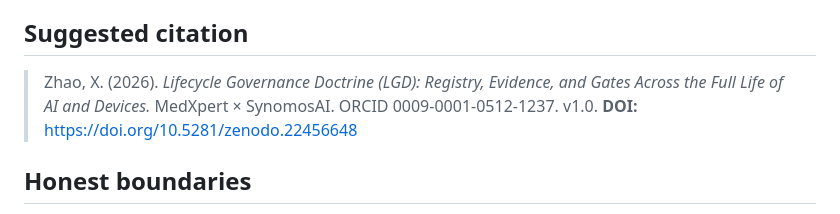
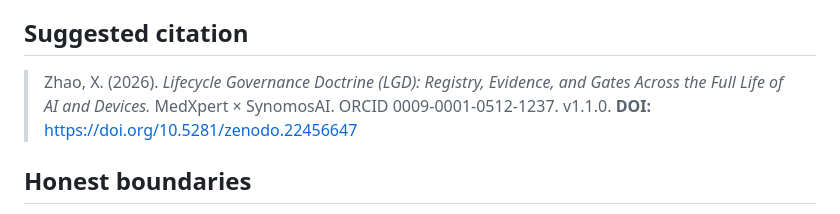
Before and after one commit to zhaoxinghua09-cell/lgd-theory, a Markdown page: README.md, the part around the change. Drawn GitHub-style.

Commit message:
Point citation DOI to concept DOI (always latest version)

```diff
--- a/README.md
+++ b/README.md
@@ -46,7 +46,7 @@ lgd-theory/
 
 ## Suggested citation
 
-> Zhao, X. (2026). *Lifecycle Governance Doctrine (LGD): Registry, Evidence, and Gates Across the Full Life of AI and Devices.* MedXpert × SynomosAI. ORCID 0009-0001-0512-1237. v1.0. **DOI:** https://doi.org/10.5281/zenodo.22456648
+> Zhao, X. (2026). *Lifecycle Governance Doctrine (LGD): Registry, Evidence, and Gates Across the Full Life of AI and Devices.* MedXpert × SynomosAI. ORCID 0009-0001-0512-1237. v1.1.0. **DOI:** https://doi.org/10.5281/zenodo.22456647
 
 ## Honest boundaries
 
```
